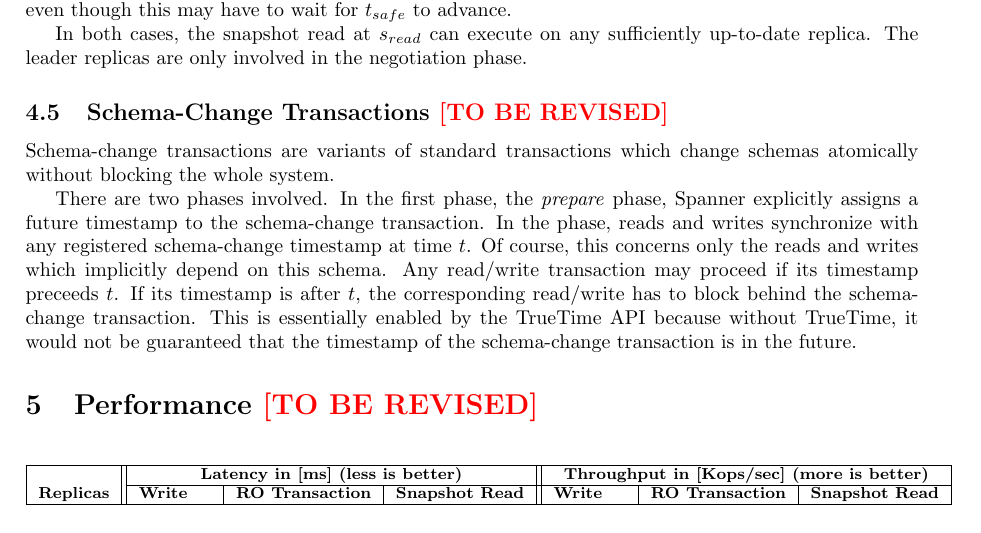
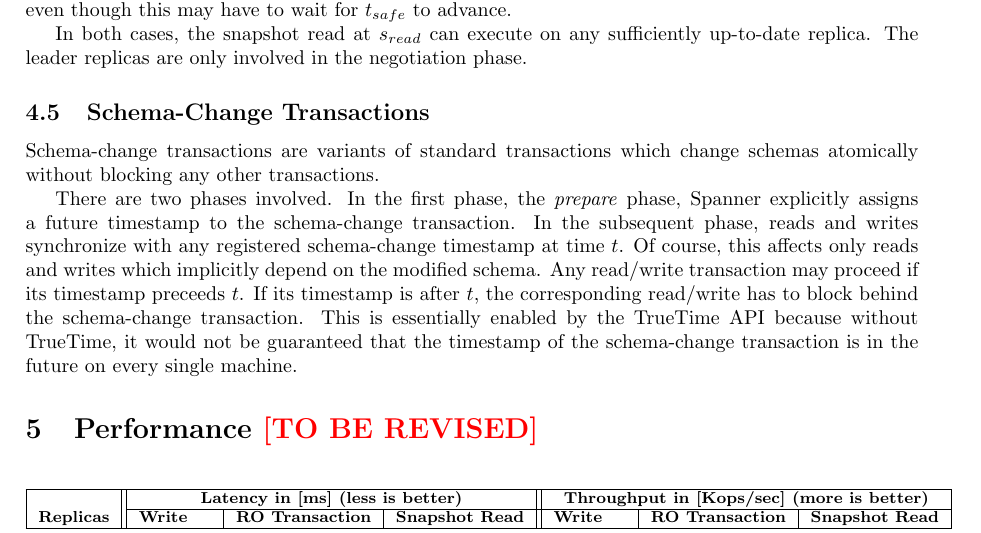
Before and after one commit to danielkocher/efficient_algorithms_se, a LaTeX document (paper/paper.tex): part of page 8 of 10, cut so that both start at the same text. Compiled offline with pdfLaTeX.

Commit message:
Iterate Schema-Change Transactions

```diff
--- a/paper/paper.tex
+++ b/paper/paper.tex
@@ -590,23 +590,22 @@ In both cases, the snapshot read at $s_{read}$ can execute on any sufficiently
 up-to-date replica. The leader replicas are only involved in the negotiation
 phase.
 
-
-\subsection{Schema-Change Transactions \tbr}
+\subsection{Schema-Change Transactions}
 \label{subsec:schema-change-transactions}
 
 Schema-change transactions are variants of standard transactions which change
-schemas atomically without blocking the whole system.
+schemas atomically without blocking any other transactions.
 
 There are two phases involved. In the first phase, the \emph{prepare} phase,
 Spanner explicitly assigns a future timestamp to the schema-change transaction.
-In the phase, reads and writes synchronize with any registered schema-change
-timestamp at time $t$. Of course, this concerns only the reads and writes which
-implicitly depend on this schema. Any read/write transaction may proceed if
-its timestamp preceeds $t$. If its timestamp is after $t$, the corresponding
-read/write has to block behind the schema-change transaction. This is essentially
-enabled by the TrueTime API because without TrueTime, it would not be guaranteed
-that the timestamp of the schema-change transaction is in the future.
-
+In the subsequent phase, reads and writes synchronize with any registered
+schema-change timestamp at time $t$. Of course, this affects only reads and
+writes which implicitly depend on the modified schema. Any read/write transaction
+may proceed if its timestamp preceeds $t$. If its timestamp is after $t$, the
+corresponding read/write has to block behind the schema-change transaction. This
+is essentially enabled by the TrueTime API because without TrueTime, it would
+not be guaranteed that the timestamp of the schema-change transaction is in the
+future on every single machine.
 
 \section{Performance \tbr}
 \label{sec:performance}
```
